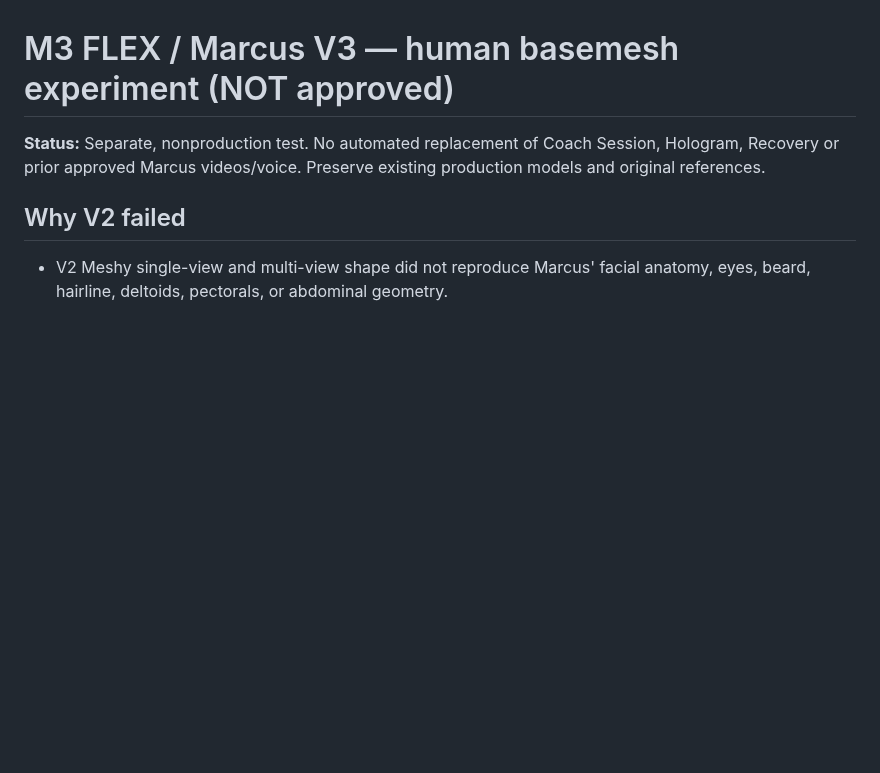
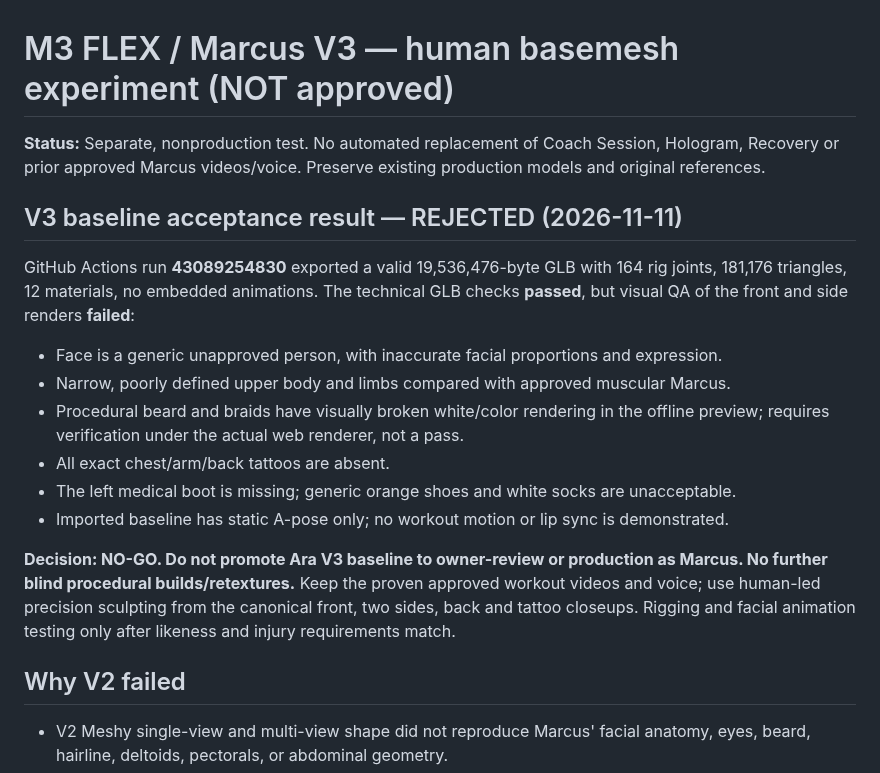
Before and after one commit to moorew3/m3-coach-pwa, a Markdown page: assets/marcus-v3/README.md, the part around the change. Drawn GitHub-style; blank space fills up the shorter version.

Commit message:
Fail V3 visual QA: correct 3D syntax is not Marcus; prohibit prototype promotion

```diff
--- a/assets/marcus-v3/README.md
+++ b/assets/marcus-v3/README.md
@@ -1,6 +1,18 @@
 # M3 FLEX / Marcus V3 — human basemesh experiment (NOT approved)
 
 **Status:** Separate, nonproduction test. No automated replacement of Coach Session, Hologram, Recovery or prior approved Marcus videos/voice. Preserve existing production models and original references.
+
+## V3 baseline acceptance result — REJECTED (2026-11-11)
+
+GitHub Actions run **43089254830** exported a valid 19,536,476-byte GLB with 164 rig joints, 181,176 triangles, 12 materials, no embedded animations. The technical GLB checks **passed**, but visual QA of the front and side renders **failed**:
+- Face is a generic unapproved person, with inaccurate facial proportions and expression.
+- Narrow, poorly defined upper body and limbs compared with approved muscular Marcus.
+- Procedural beard and braids have visually broken white/color rendering in the offline preview; requires verification under the actual web renderer, not a pass.
+- All exact chest/arm/back tattoos are absent.
+- The left medical boot is missing; generic orange shoes and white socks are unacceptable.
+- Imported baseline has static A-pose only; no workout motion or lip sync is demonstrated.
+
+**Decision: NO-GO. Do not promote Ara V3 baseline to owner-review or production as Marcus. No further blind procedural builds/retextures.** Keep the proven approved workout videos and voice; use human-led precision sculpting from the canonical front, two sides, back and tattoo closeups. Rigging and facial animation testing only after likeness and injury requirements match.
 
 ## Why V2 failed
 - V2 Meshy single-view and multi-view shape did not reproduce Marcus' facial anatomy, eyes, beard, hairline, deltoids, pectorals, or abdominal geometry.
```
